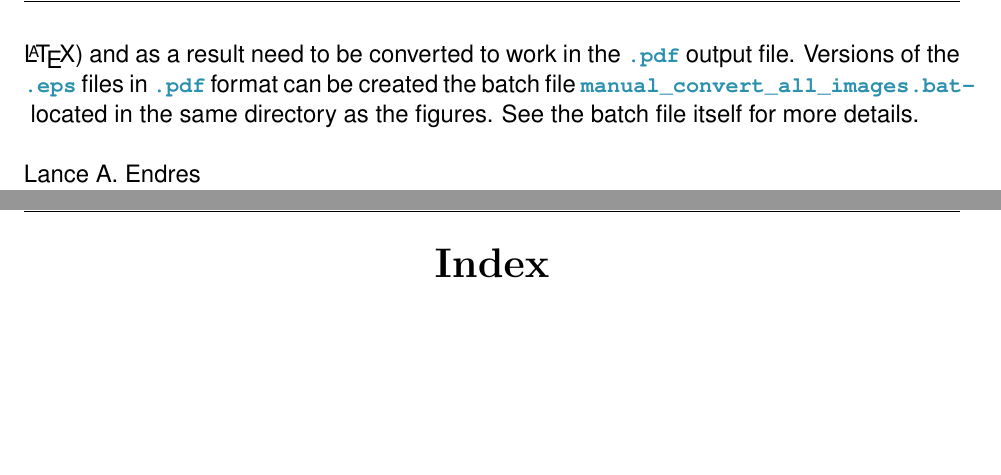
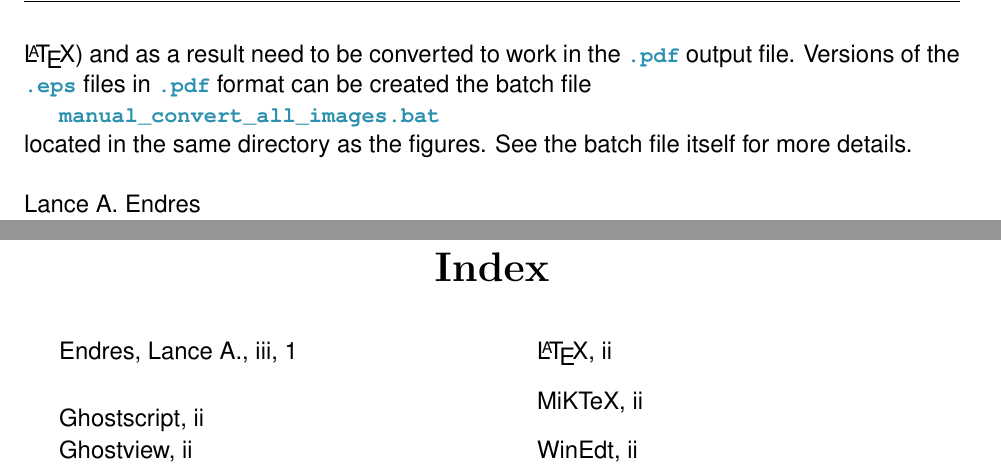
Before and after one commit to lendres/LaTeX, a LaTeX book (Example/Example.tex, which reads Example/CH About This Document.tex): two parts of pages 4 and 10 of 10, joined at a grey line, cut so that both start at the same text, the shorter picture padded with empty space. Compiled offline with pdfLaTeX.

Commit message:
Fix example
Fixed errors and warnings.
Turned on the index.

```diff
--- a/Example/CH About This Document.tex
+++ b/Example/CH About This Document.tex
@@ -30,9 +30,11 @@ This file was built using the \class{\MakeUppercase makedocument.bat} batch file
 
 The \LaTeX{} file has been set up to produce both \class{.dvi} and \class{.pdf} formats as output.  There are a few issues that are associated with using graphics with both \class{.dvi} and \class{.pdf} files.
 
-The graphics used to generate the \class{.pdf} format must be in either \class{.pdf} or \class{.jpg} format.  Some figures are of the \class{.eps} format (they are small, in vector format, and work well with \LaTeX) and as a result need to be converted to work in the \class{.pdf} output file.  Versions of the \class{.eps} files in \class{.pdf} format can be created the batch file \class{manual\ul{}convert\ul{}all\ul{}images.bat-} located in the same directory as the figures.  See the batch file itself for more details.
+The graphics used to generate the \class{.pdf} format must be in either \class{.pdf} or \class{.jpg} format.  Some figures are of the \class{.eps} format (they are small, in vector format, and work well with \LaTeX) and as a result need to be converted to work in the \class{.pdf} output file.  Versions of the \class{.eps} files in \class{.pdf} format can be created the batch file
+	\begin{plainlist}
+		\item \class{manual\ul{}convert\ul{}all\ul{}images.bat}
+	\end{plainlist}
+located in the same directory as the figures.  See the batch file itself for more details.
 
-%    \section*{Nomenclature Used in This Manual}
-%    \addcontentsline{toc}{section}{Nomenclature Used in This Manual}
-\vspace{\baselineskip}
-\noindent Lance A. Endres\index{Endres, Lance A.} \\February 202x
+\vspace{\baselineskip}%
+\noindent Lance A. Endres\index{Endres, Lance A.} \\February 202x%
--- a/Example/Example.tex
+++ b/Example/Example.tex
@@ -1,6 +1,6 @@
 	\documentclass{lebook}
 	\usepackage{amsmath}
-    \usepackage{hyperref}
+    \usepackage[pdfauthor={Lance A. Endres}, pdftitle={Example}]{lehyperlink}
     \usepackage{lecode}
 
     % Note on YAK previewer and fonts not rendering.
@@ -15,7 +15,7 @@
 	\bibliographystyle{leplain}
 
 	% INCLUDE AN INDEX.
-%	\makeindex
+	\makeindex{}
 
 	\begin{document}
 
```
Also changed, not shown: Example/CH About This Document.tex (2 more changed lines), Example/Example.tex (4 more changed lines), 2 other files.
